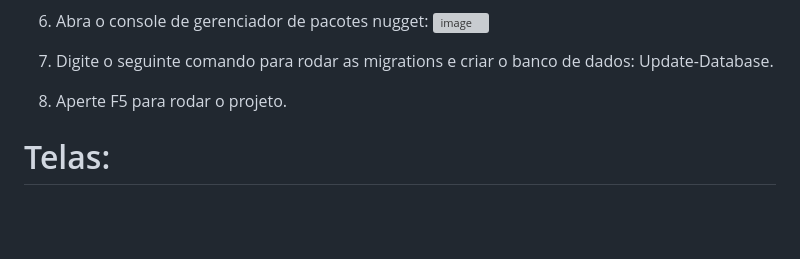
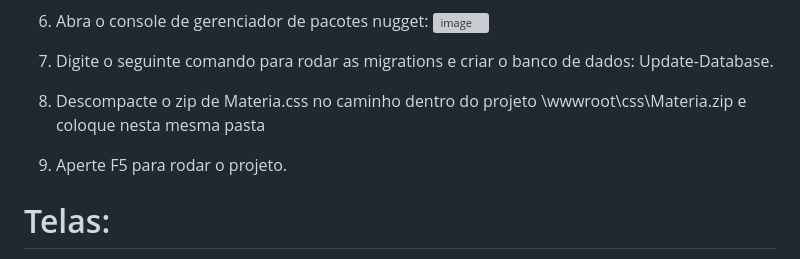
Before and after one commit to felipesphair/EmprestimoLivros, a Markdown page: README.md, the part around the change. Rendered like a GitHub page; blank space fills up the shorter version; grey boxes are pictures that could not be loaded.

```diff
--- a/README.md
+++ b/README.md
@@ -34,7 +34,9 @@ No geral, ao adotar o padrão MVC e utilizar tecnologias modernas como ASP .NET
 
 7. Digite o seguinte comando para rodar as migrations e criar o banco de dados: Update-Database.
 
-8. Aperte F5 para rodar o projeto.
+8. Descompacte o zip de Materia.css no caminho dentro do projeto \wwwroot\css\Materia.zip e coloque nesta mesma pasta
+
+9. Aperte F5 para rodar o projeto.
 
 # Telas:
 
```
